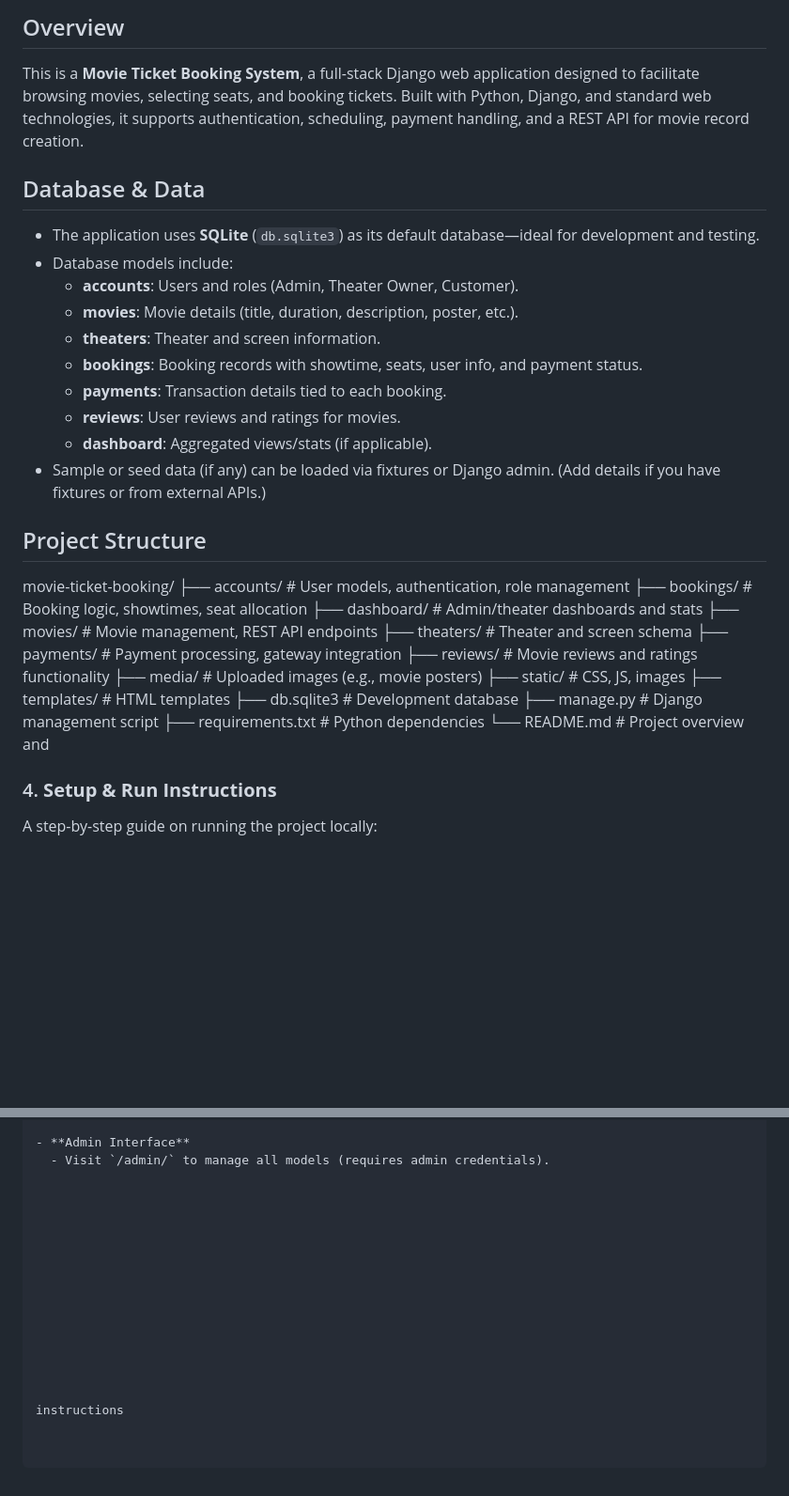
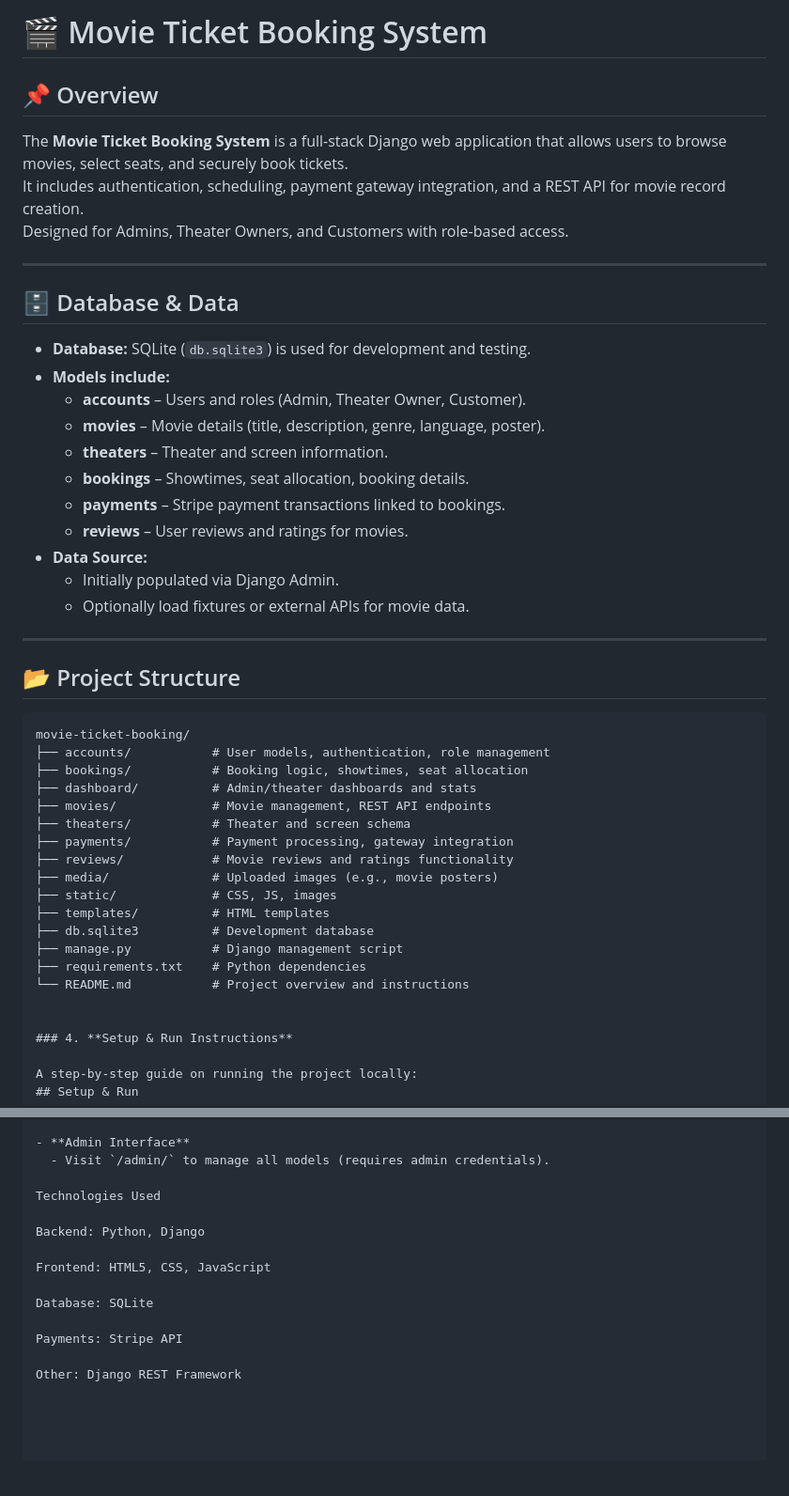
Before and after one commit to popkowshik/movie-ticket-booking, a Markdown page: README.md, 2 parts joined by grey strips. Shown at 94% size. GitHub-like rendering; blank space fills up the shorter version.

````diff
--- a/README.md
+++ b/README.md
@@ -1,38 +1,45 @@
-## Overview
+# 🎬 Movie Ticket Booking System
 
-This is a **Movie Ticket Booking System**, a full-stack Django web application designed to facilitate browsing movies, selecting seats, and booking tickets. Built with Python, Django, and standard web technologies,
-it supports authentication, scheduling, payment handling, and a REST API for movie record creation.
+## 📌 Overview
+The **Movie Ticket Booking System** is a full-stack Django web application that allows users to browse movies, select seats, and securely book tickets.
+It includes authentication, scheduling, payment gateway integration, and a REST API for movie record creation.
+Designed for Admins, Theater Owners, and Customers with role-based access.
 
-## Database & Data
+---
 
-- The application uses **SQLite** (`db.sqlite3`) as its default database—ideal for development and testing.
-- Database models include:
-  - **accounts**: Users and roles (Admin, Theater Owner, Customer).
-  - **movies**: Movie details (title, duration, description, poster, etc.).
-  - **theaters**: Theater and screen information.
-  - **bookings**: Booking records with showtime, seats, user info, and payment status.
-  - **payments**: Transaction details tied to each booking.
-  - **reviews**: User reviews and ratings for movies.
-  - **dashboard**: Aggregated views/stats (if applicable).
-- Sample or seed data (if any) can be loaded via fixtures or Django admin. (Add details if you have fixtures or from external APIs.)
+## 🗄️ Database & Data
+- **Database:** SQLite (`db.sqlite3`) is used for development and testing.
+- **Models include:**
+  - **accounts** – Users and roles (Admin, Theater Owner, Customer).
+  - **movies** – Movie details (title, description, genre, language, poster).
+  - **theaters** – Theater and screen information.
+  - **bookings** – Showtimes, seat allocation, booking details.
+  - **payments** – Stripe payment transactions linked to bookings.
+  - **reviews** – User reviews and ratings for movies.
+- **Data Source:**
+  - Initially populated via Django Admin.
+  - Optionally load fixtures or external APIs for movie data.
 
-## Project Structure
+---
 
+## 📂 Project Structure
+```plaintext
 movie-ticket-booking/
-├── accounts/ # User models, authentication, role management
-├── bookings/ # Booking logic, showtimes, seat allocation
-├── dashboard/ # Admin/theater dashboards and stats
-├── movies/ # Movie management, REST API endpoints
-├── theaters/ # Theater and screen schema
-├── payments/ # Payment processing, gateway integration
-├── reviews/ # Movie reviews and ratings functionality
-├── media/ # Uploaded images (e.g., movie posters)
-├── static/ # CSS, JS, images
-├── templates/ # HTML templates
-├── db.sqlite3 # Development database
-├── manage.py # Django management script
-├── requirements.txt # Python dependencies
-└── README.md # Project overview and
+├── accounts/           # User models, authentication, role management
+├── bookings/           # Booking logic, showtimes, seat allocation
+├── dashboard/          # Admin/theater dashboards and stats
+├── movies/             # Movie management, REST API endpoints
+├── theaters/           # Theater and screen schema
+├── payments/           # Payment processing, gateway integration
+├── reviews/            # Movie reviews and ratings functionality
+├── media/              # Uploaded images (e.g., movie posters)
+├── static/             # CSS, JS, images
+├── templates/          # HTML templates
+├── db.sqlite3          # Development database
+├── manage.py           # Django management script
+├── requirements.txt    # Python dependencies
+└── README.md           # Project overview and instructions
+
 
 ### 4. **Setup & Run Instructions**
 
@@ -85,16 +92,14 @@ Guide users on how to navigate features of the app:
 - **Admin Interface**
   - Visit `/admin/` to manage all models (requires admin credentials).
 
+Technologies Used
 
+Backend: Python, Django
 
+Frontend: HTML5, CSS, JavaScript
 
+Database: SQLite
 
+Payments: Stripe API
 
-
-
-
-
-
-
-
-instructions
+Other: Django REST Framework
````
